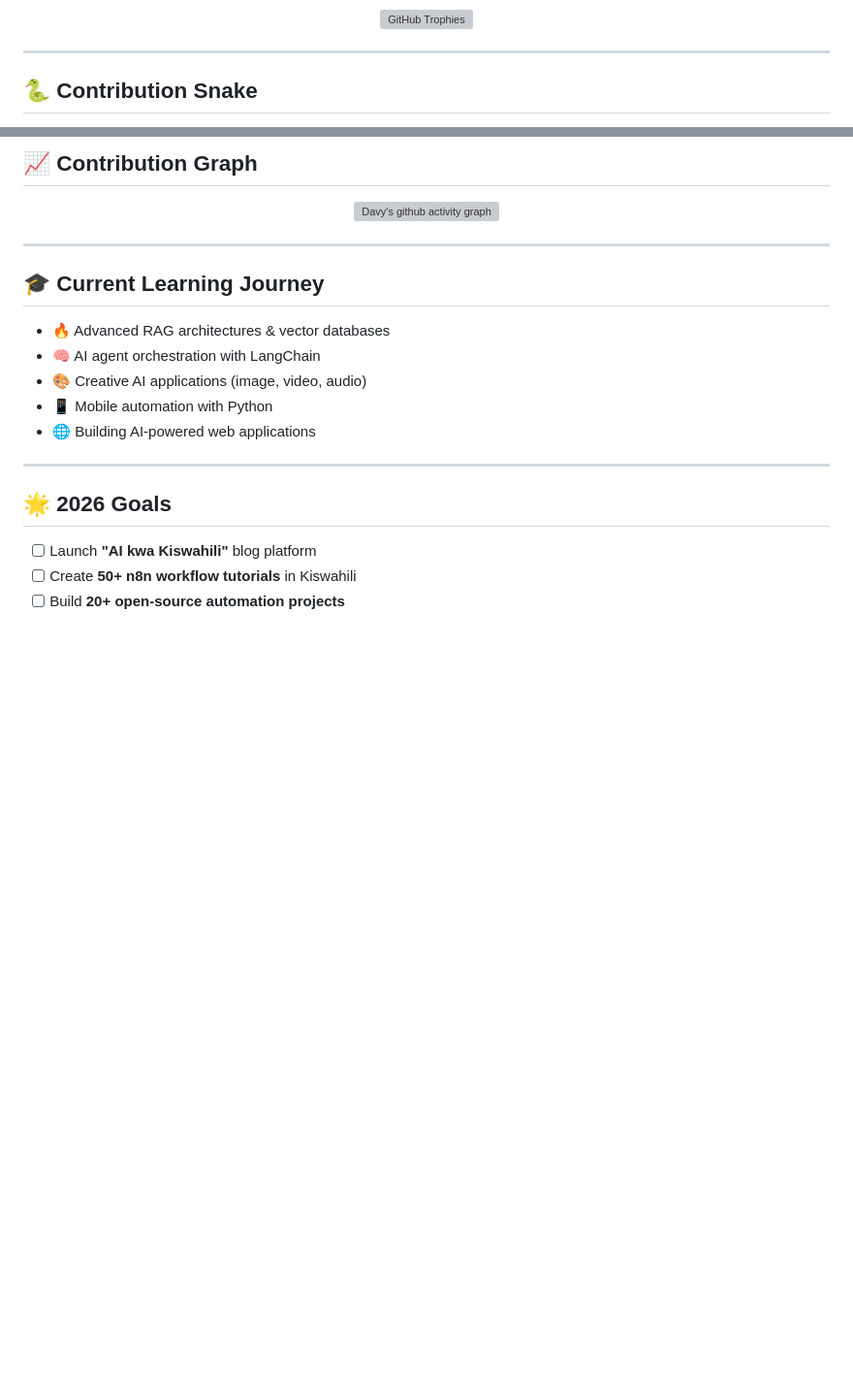
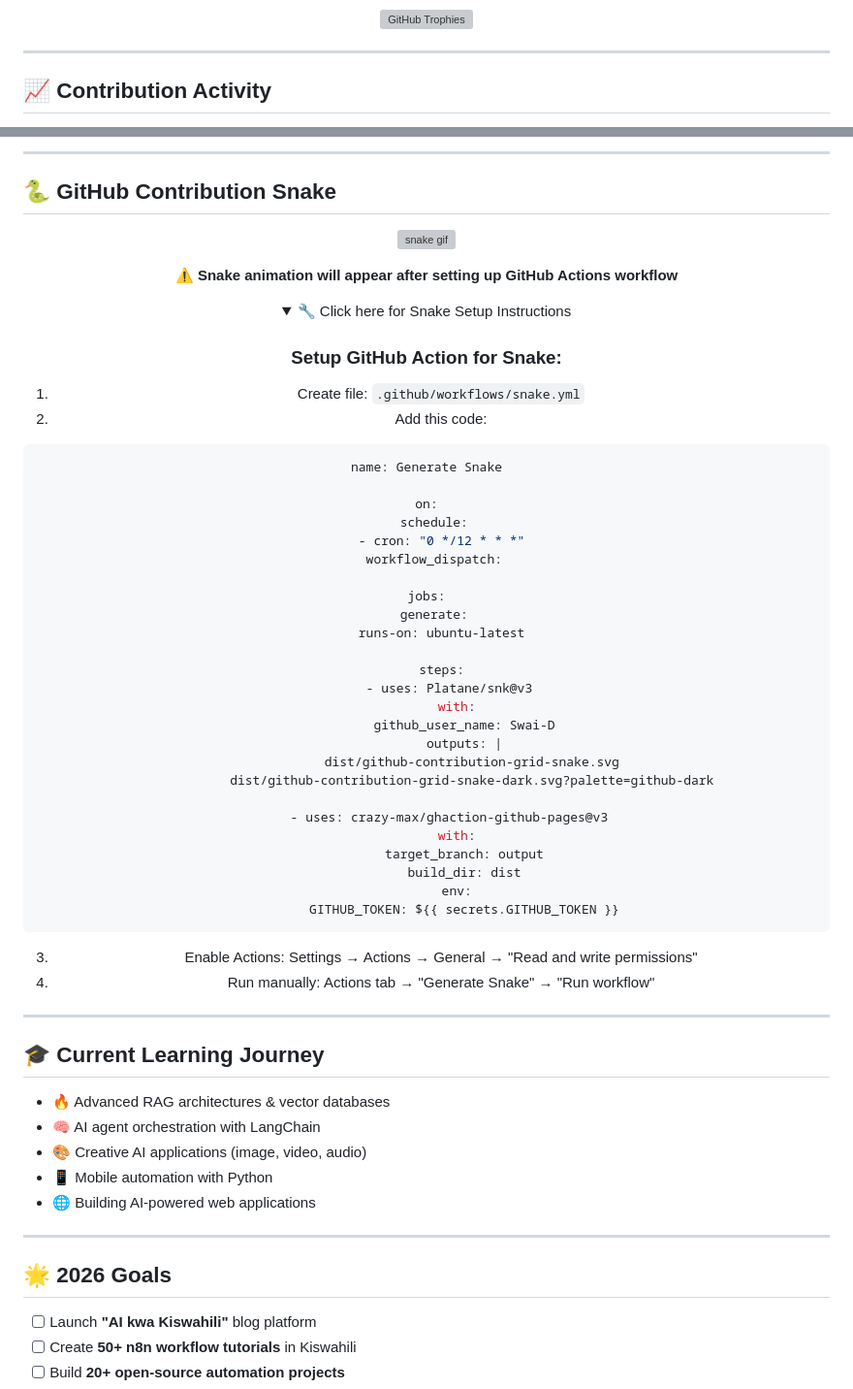
Before and after one commit to Swai-D/davyswai.github.io, a Markdown page: README.md, 2 parts joined by grey strips. Shown at 97% size. Drawn GitHub-style; folded sections open; blank space fills up the shorter version; grey boxes are pictures that could not be loaded.

````diff
--- a/README.md
+++ b/README.md
@@ -110,7 +112,7 @@ def my_expertise():
 
 ---
 
-## 🐍 Contribution Snake
+## 📈 Contribution Activity
 
 <div align="center">
 
@@ -118,11 +120,60 @@ def my_expertise():
 
 </div>
 
-## 📈 Contribution Graph
+---
+
+## 🐍 GitHub Contribution Snake
 
 <div align="center">
 
-[![Davy's github activity graph](https://github-readme-activity-graph.vercel.app/graph?username=Swai-D&theme=react-dark&hide_border=true&bg_color=0D1117&color=00D9FF&line=00D9FF&point=FFFFFF)](https://github.com/Swai-D)
+![snake gif](https://raw.githubusercontent.com/Swai-D/Swai-D/output/github-contribution-grid-snake-dark.svg)
+
+<!-- If snake doesn't show yet, uncomment this text animation instead:
+<img src="https://raw.githubusercontent.com/Swai-D/Swai-D/main/.github/assets/snake-animation.svg" alt="snake animation" />
+-->
+
+**⚠️ Snake animation will appear after setting up GitHub Actions workflow**
+
+<details>
+<summary>🔧 Click here for Snake Setup Instructions</summary>
+
+### Setup GitHub Action for Snake:
+
+1. Create file: `.github/workflows/snake.yml`
+2. Add this code:
+
+```yaml
+name: Generate Snake
+
+on:
+  schedule:
+    - cron: "0 */12 * * *"
+  workflow_dispatch:
+
+jobs:
+  generate:
+    runs-on: ubuntu-latest
+
+    steps:
+      - uses: Platane/snk@v3
+        with:
+          github_user_name: Swai-D
+          outputs: |
+            dist/github-contribution-grid-snake.svg
+            dist/github-contribution-grid-snake-dark.svg?palette=github-dark
+
+      - uses: crazy-max/ghaction-github-pages@v3
+        with:
+          target_branch: output
+          build_dir: dist
+        env:
+          GITHUB_TOKEN: ${{ secrets.GITHUB_TOKEN }}
+```
+
+3. Enable Actions: Settings → Actions → General → "Read and write permissions"
+4. Run manually: Actions tab → "Generate Snake" → "Run workflow"
+
+</details>
 
 </div>
 
````
Also changed, not shown: other parts of README.md (+6 -4 lines).
